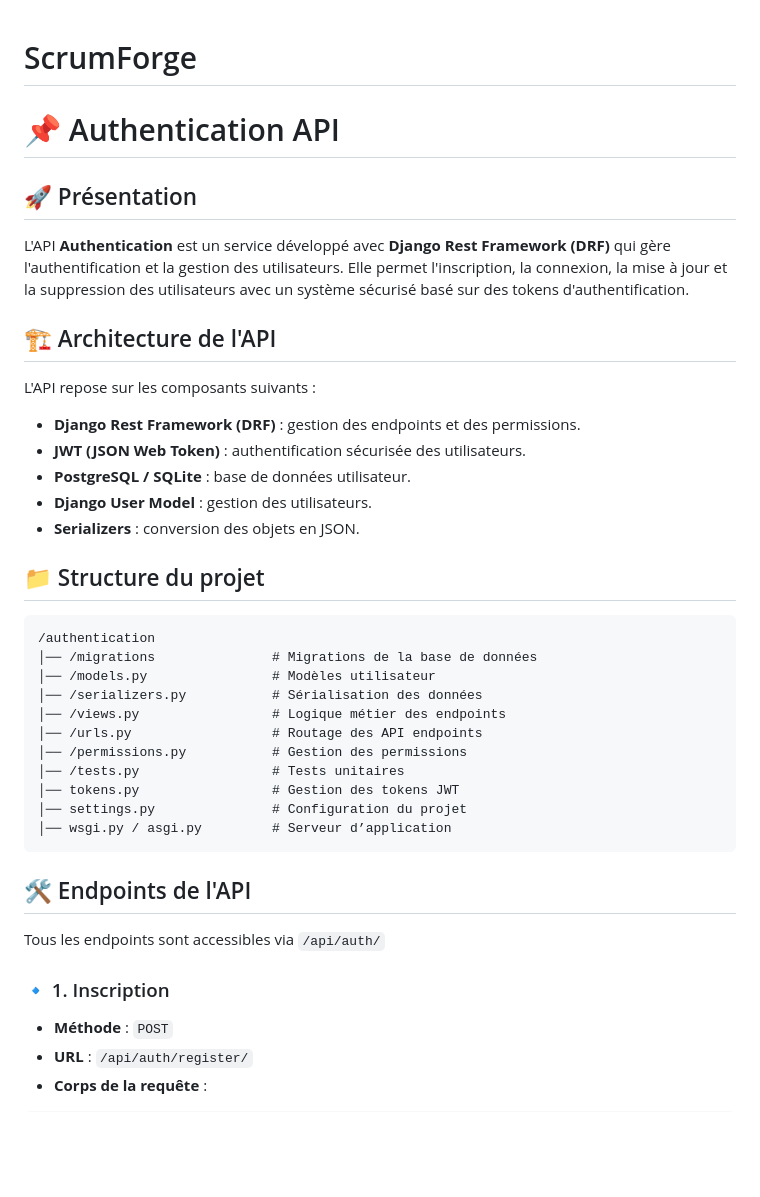
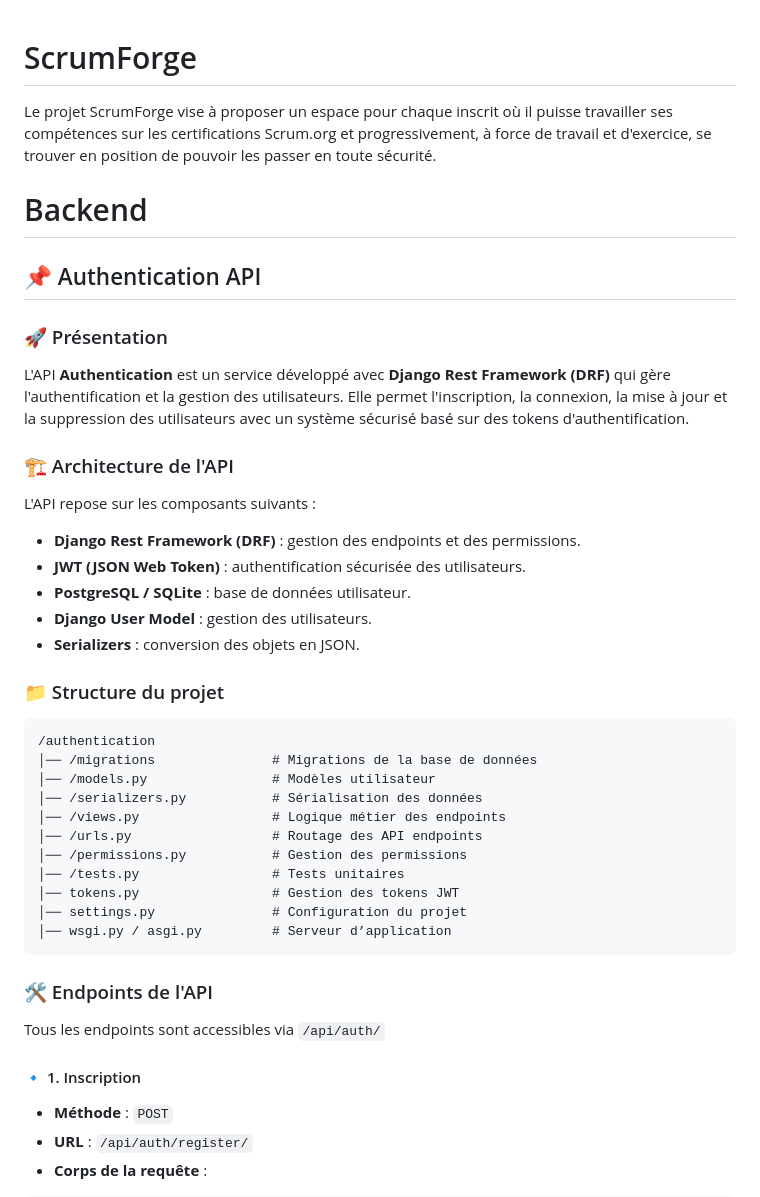
Before and after one commit to GaranceRichard/ScrumForge, a Markdown page: README.md, the part around the change printed below. GitHub-like rendering; blank space fills up the shorter version.

Commit message:
Amélioration Readme

````diff
--- a/README.md
+++ b/README.md
@@ -1,11 +1,13 @@
 # ScrumForge
+Le projet ScrumForge vise à proposer un espace pour chaque inscrit où il puisse travailler ses compétences sur les certifications Scrum.org et progressivement, à force de travail et d'exercice, se trouver en position de pouvoir les passer en toute sécurité.
 
-# 📌 Authentication API
+# Backend
+## 📌 Authentication API
 
-## 🚀 Présentation
+### 🚀 Présentation
 L'API **Authentication** est un service développé avec **Django Rest Framework (DRF)** qui gère l'authentification et la gestion des utilisateurs. Elle permet l'inscription, la connexion, la mise à jour et la suppression des utilisateurs avec un système sécurisé basé sur des tokens d'authentification.
 
-## 🏗 Architecture de l'API
+### 🏗 Architecture de l'API
 L'API repose sur les composants suivants :
 
 - **Django Rest Framework (DRF)** : gestion des endpoints et des permissions.
@@ -14,7 +16,7 @@ L'API repose sur les composants suivants :
 - **Django User Model** : gestion des utilisateurs.
 - **Serializers** : conversion des objets en JSON.
 
-## 📁 Structure du projet
+### 📁 Structure du projet
 ```
 /authentication
 │── /migrations               # Migrations de la base de données
@@ -29,10 +31,10 @@ L'API repose sur les composants suivants :
 │── wsgi.py / asgi.py         # Serveur d’application
 ```
 
-## 🛠 Endpoints de l'API
+### 🛠 Endpoints de l'API
 Tous les endpoints sont accessibles via `/api/auth/`
 
-### 🔹 1. Inscription
+#### 🔹 1. Inscription
 - **Méthode** : `POST`
 - **URL** : `/api/auth/register/`
 - **Corps de la requête** :
````
Also changed, not shown: other parts of README.md (+10 -10 lines).
